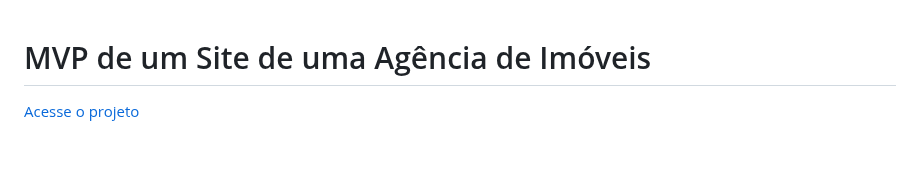
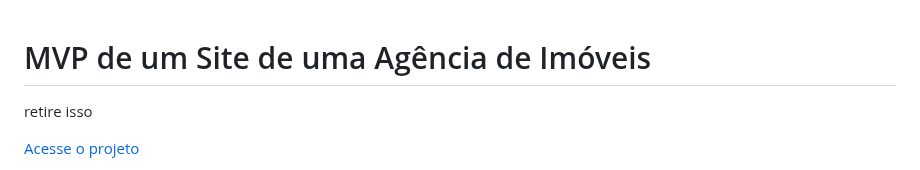
Before and after one commit to Natan-Oliveira-da-Silva/MVP-de-um-Site-de-uma-Agencia-de-Imoveis, a Markdown page: README.md, the part around the change. GitHub-like rendering; blank space fills up the shorter version.

```diff
--- a/README.md
+++ b/README.md
@@ -1,4 +1,6 @@
 # MVP de um Site de uma Agência de Imóveis
+
+retire isso
 
 [Acesse o projeto](https://natan-oliveira-da-silva.github.io/MVP-de-um-Site-de-uma-Agencia-de-Imoveis/)
 
```
